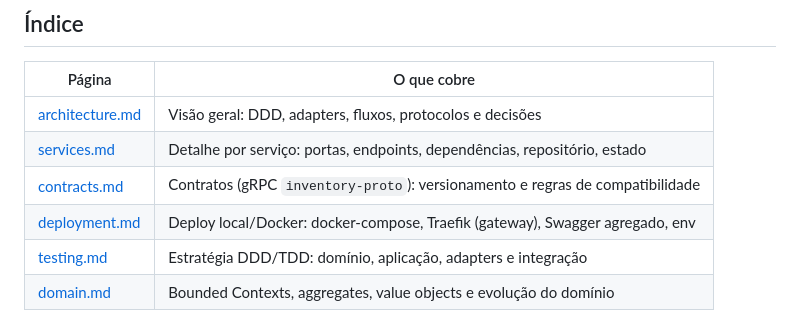
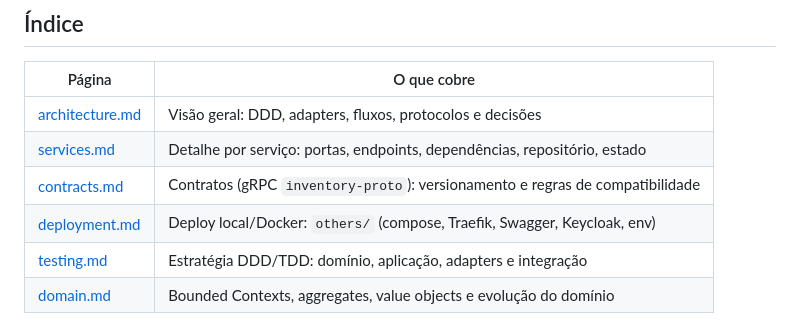
Before and after one commit to yureplacido/acme-car-rental, a Markdown page: docs/README.md, the part around the change. GitHub-like rendering.

Commit message:
docs: point deployment docs to others/

```diff
--- a/docs/README.md
+++ b/docs/README.md
@@ -14,7 +14,7 @@ independentes, cada um no seu próprio módulo Maven (mentalidade de microservic
 | [architecture.md](./architecture.md) | Visão geral: DDD, adapters, fluxos, protocolos e decisões |
 | [services.md](./services.md) | Detalhe por serviço: portas, endpoints, dependências, repositório, estado |
 | [contracts.md](./contracts.md) | Contratos (gRPC `inventory-proto`): versionamento e regras de compatibilidade |
-| [deployment.md](./deployment.md) | Deploy local/Docker: docker-compose, Traefik (gateway), Swagger agregado, env |
+| [deployment.md](./deployment.md) | Deploy local/Docker: `others/` (compose, Traefik, Swagger, Keycloak, env) |
 | [testing.md](./testing.md) | Estratégia DDD/TDD: domínio, aplicação, adapters e integração |
 | [domain.md](./domain.md) | Bounded Contexts, aggregates, value objects e evolução do domínio |\n| [ddd-tdd-standards.md](./ddd-tdd-standards.md) | Padrão arquitetural obrigatório do repositório |\n| [roadmap.md](./roadmap.md) | Evolução por capítulo e evidências executáveis |
 
```
Also changed, not shown: docs/deployment.md (+22 -13 lines).
